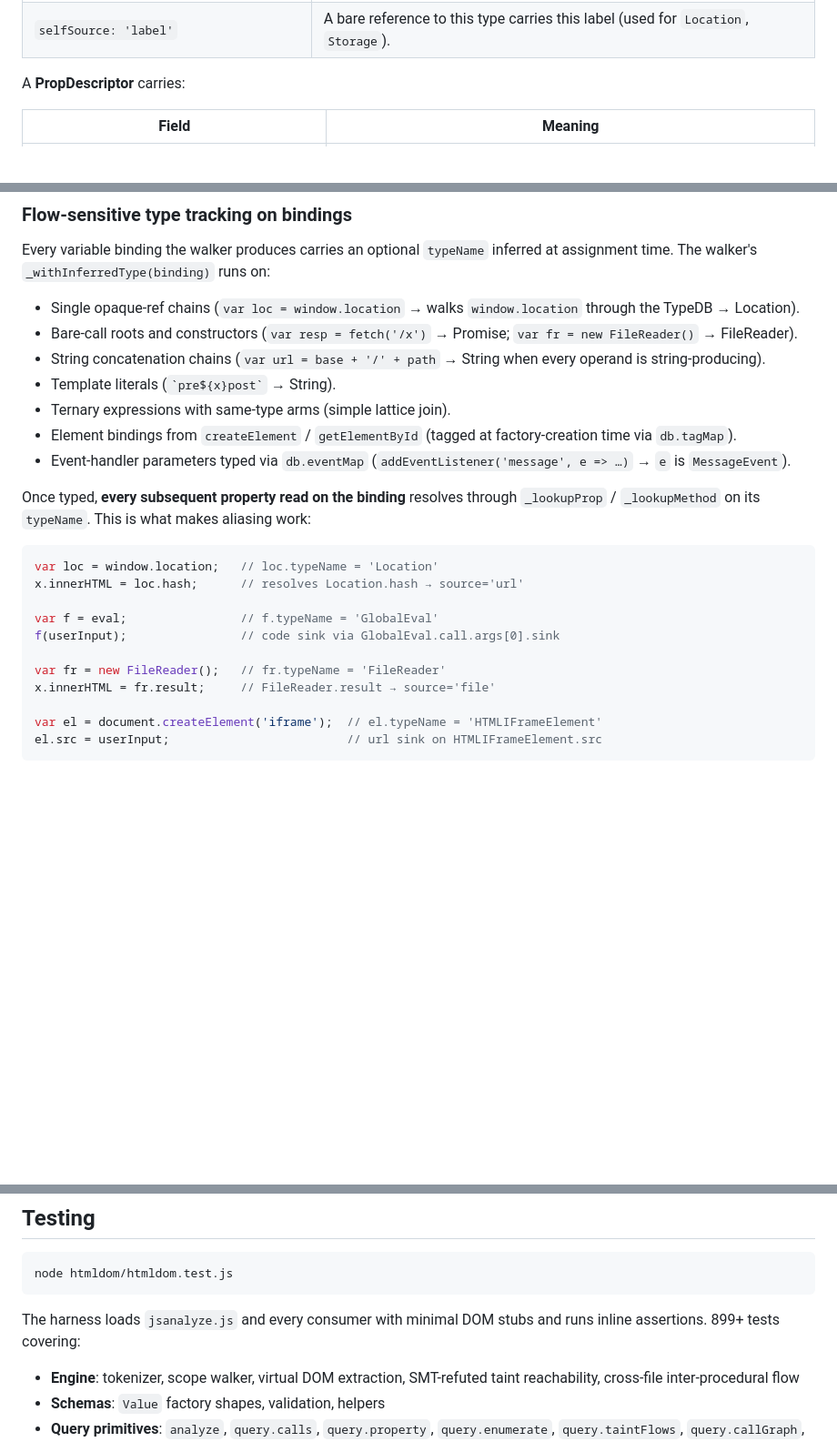
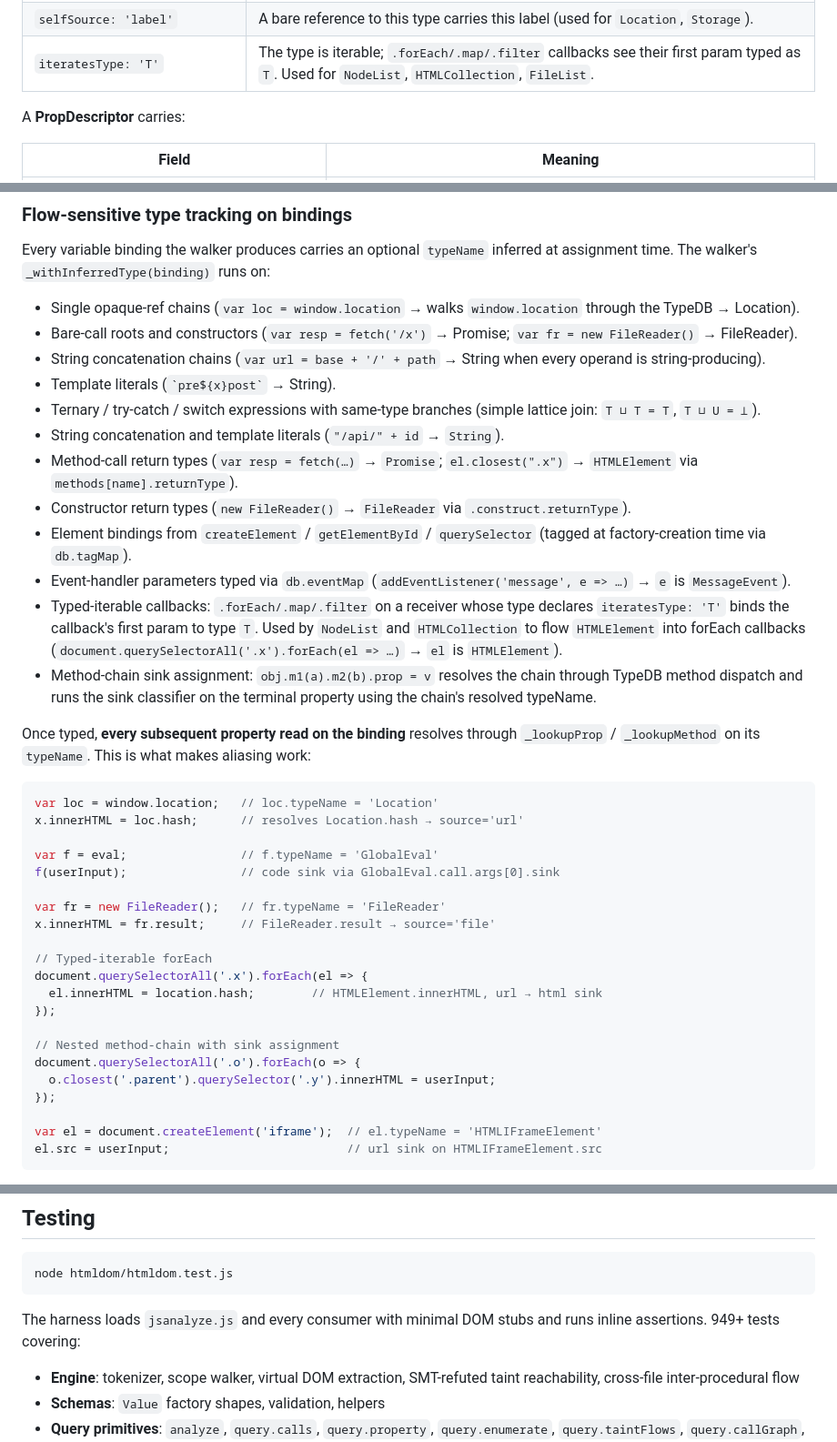
Before and after one commit to NDevTK/website, a Markdown page: htmldom/README.md, 3 parts joined by grey strips. Shown at 91% size. Drawn GitHub-style; blank space fills up the shorter version.

Commit message:
docs: README — typed-iterable + method-chain dispatch + phase 10-12 features
Updates the README "Type system" section to reflect the features
added in phases 10-12:

 - `iteratesType` field in the TypeDB descriptor table — used by
   NodeList / HTMLCollection / FileList to declare their element
   type for typed-iterable forEach/map/filter dispatch.
 - "Flow-sensitive type tracking on bindings" list gains entries
   for try-catch / switch joins, string concatenation + template
   literals, method-call return types, constructor return types,
   typed-iterable callbacks, and method-chain sink assignment.
 - Worked examples for `querySelectorAll().forEach(...)` and
   nested method-chain sink patterns.
 - Test count updated from 899+ to 949+.

No behavioural change. All 949 tests pass.

https://claude.ai/code/session_014etGpEC2Ur5jRsCobEMPd1

````diff
--- a/htmldom/README.md
+++ b/htmldom/README.md
@@ -248,6 +248,7 @@ recognises:
 | `call: MethodDescriptor` | The type's value is a callable (e.g. `eval`). |
 | `construct: MethodDescriptor` | The type's value is a constructor (e.g. `FileReader`). |
 | `selfSource: 'label'` | A bare reference to this type carries this label (used for `Location`, `Storage`). |
+| `iteratesType: 'T'` | The type is iterable; `.forEach/.map/.filter` callbacks see their first param typed as `T`. Used for `NodeList`, `HTMLCollection`, `FileList`. |
 
 A **PropDescriptor** carries:
 
@@ -286,11 +287,29 @@ Every variable binding the walker produces carries an optional
 - String concatenation chains (`var url = base + '/' + path` →
   String when every operand is string-producing).
 - Template literals (`` `pre${x}post` `` → String).
-- Ternary expressions with same-type arms (simple lattice join).
-- Element bindings from `createElement` / `getElementById`
-  (tagged at factory-creation time via `db.tagMap`).
+- Ternary / try-catch / switch expressions with same-type
+  branches (simple lattice join: `T ⊔ T = T`, `T ⊔ U = ⊥`).
+- String concatenation and template literals
+  (`"/api/" + id` → `String`).
+- Method-call return types (`var resp = fetch(…)` → `Promise`;
+  `el.closest(".x")` → `HTMLElement` via `methods[name].returnType`).
+- Constructor return types (`new FileReader()` → `FileReader`
+  via `.construct.returnType`).
+- Element bindings from `createElement` / `getElementById` /
+  `querySelector` (tagged at factory-creation time via
+  `db.tagMap`).
 - Event-handler parameters typed via `db.eventMap`
   (`addEventListener('message', e => …)` → `e` is `MessageEvent`).
+- Typed-iterable callbacks: `.forEach/.map/.filter` on a
+  receiver whose type declares `iteratesType: 'T'` binds the
+  callback's first param to type `T`. Used by `NodeList` and
+  `HTMLCollection` to flow `HTMLElement` into forEach callbacks
+  (`document.querySelectorAll('.x').forEach(el => …)` →
+  `el` is `HTMLElement`).
+- Method-chain sink assignment: `obj.m1(a).m2(b).prop = v`
+  resolves the chain through TypeDB method dispatch and runs
+  the sink classifier on the terminal property using the
+  chain's resolved typeName.
 
 Once typed, **every subsequent property read on the binding**
 resolves through `_lookupProp` / `_lookupMethod` on its
@@ -305,6 +324,16 @@ f(userInput);                // code sink via GlobalEval.call.args[0].sink
 
 var fr = new FileReader();   // fr.typeName = 'FileReader'
 x.innerHTML = fr.result;     // FileReader.result → source='file'
+
+// Typed-iterable forEach
+document.querySelectorAll('.x').forEach(el => {
+  el.innerHTML = location.hash;        // HTMLElement.innerHTML, url → html sink
+});
+
+// Nested method-chain with sink assignment
+document.querySelectorAll('.o').forEach(o => {
+  o.closest('.parent').querySelector('.y').innerHTML = userInput;
+});
 
 var el = document.createElement('iframe');  // el.typeName = 'HTMLIFrameElement'
 el.src = userInput;                         // url sink on HTMLIFrameElement.src
@@ -533,7 +562,7 @@ node htmldom/htmldom.test.js
 ```
 
 The harness loads `jsanalyze.js` and every consumer with minimal
-DOM stubs and runs inline assertions. 899+ tests covering:
+DOM stubs and runs inline assertions. 949+ tests covering:
 
 - **Engine**: tokenizer, scope walker, virtual DOM extraction,
   SMT-refuted taint reachability, cross-file inter-procedural flow
````
